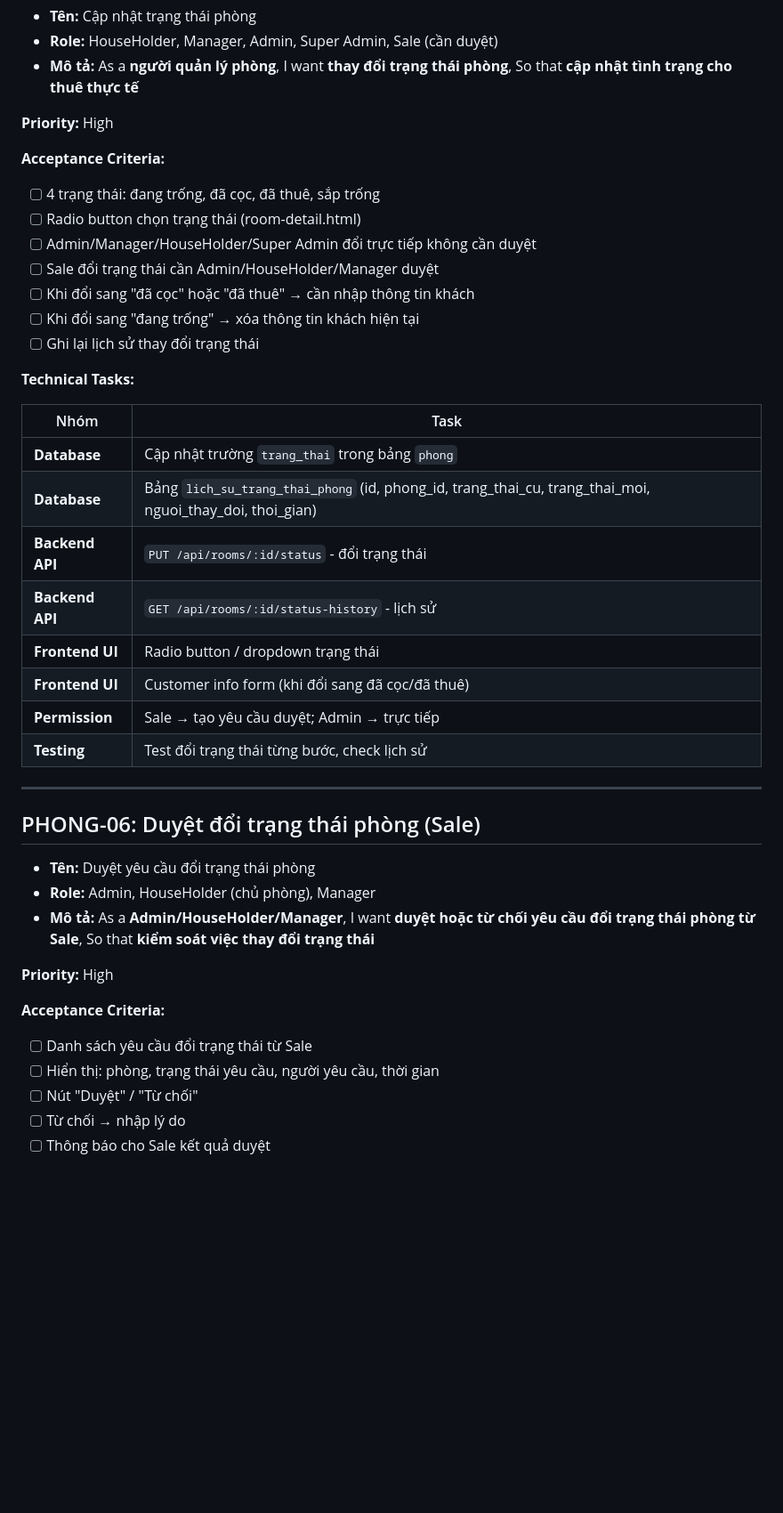
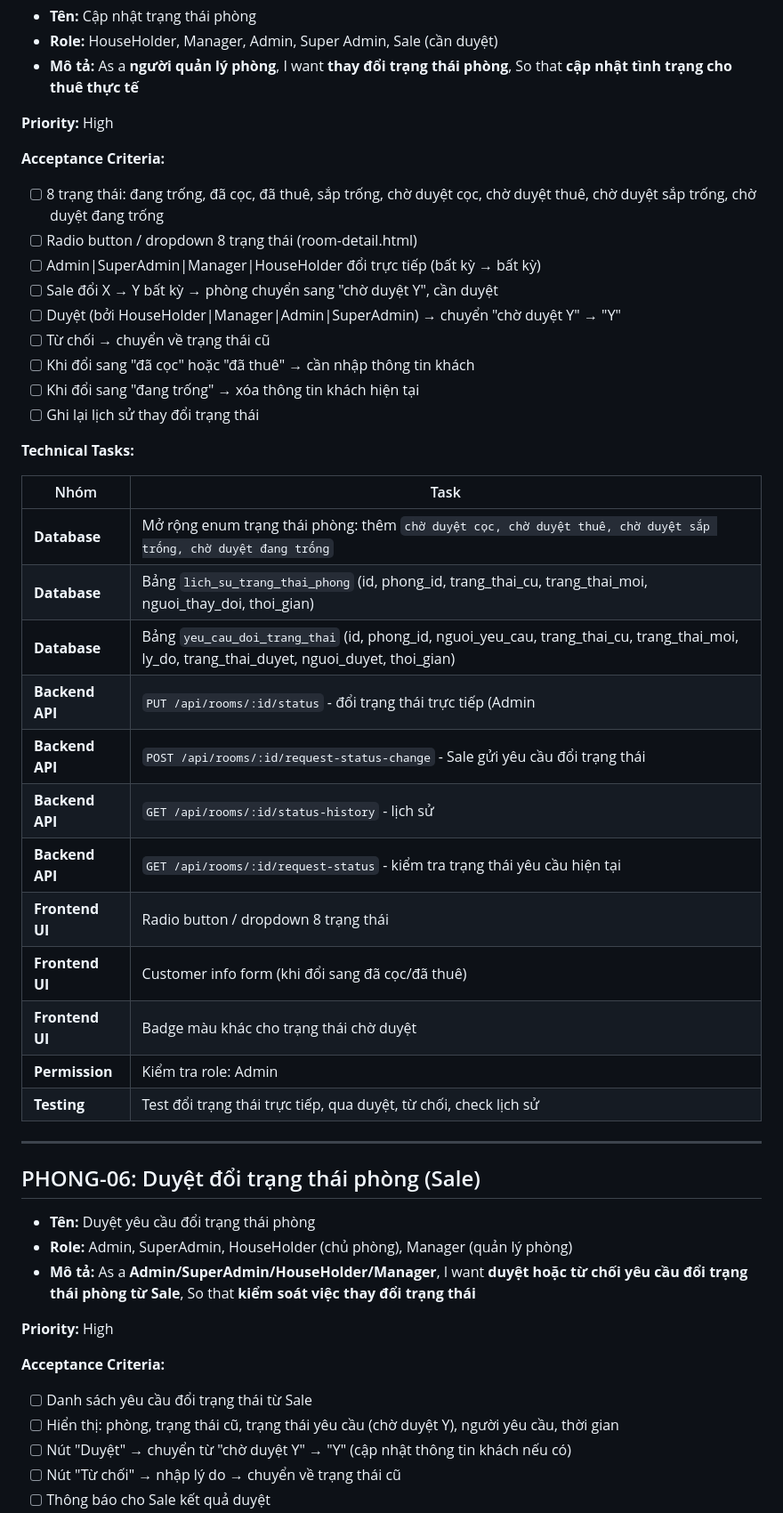
Before and after one commit to quangpv/mqhouse-sale-design, a Markdown page: docs/Epic.md, the part around one of its changes. Shown at 89% size. Rendered like a GitHub page; blank space fills up the shorter version.

```diff
--- a/docs/Epic.md
+++ b/docs/Epic.md
@@ -1117,10 +1123,12 @@ Epic 13: Điều hướng & Giao diện ─── phụ thuộc: tất cả epic
 **Priority:** High
 
 **Acceptance Criteria:**
-- [ ] 4 trạng thái: đang trống, đã cọc, đã thuê, sắp trống
-- [ ] Radio button chọn trạng thái (room-detail.html)
-- [ ] Admin/Manager/HouseHolder/Super Admin đổi trực tiếp không cần duyệt
-- [ ] Sale đổi trạng thái cần Admin/HouseHolder/Manager duyệt
+- [ ] 8 trạng thái: đang trống, đã cọc, đã thuê, sắp trống, chờ duyệt cọc, chờ duyệt thuê, chờ duyệt sắp trống, chờ duyệt đang trống
+- [ ] Radio button / dropdown 8 trạng thái (room-detail.html)
+- [ ] Admin|SuperAdmin|Manager|HouseHolder đổi trực tiếp (bất kỳ → bất kỳ)
+- [ ] Sale đổi X → Y bất kỳ → phòng chuyển sang "chờ duyệt Y", cần duyệt
+- [ ] Duyệt (bởi HouseHolder|Manager|Admin|SuperAdmin) → chuyển "chờ duyệt Y" → "Y"
+- [ ] Từ chối → chuyển về trạng thái cũ
 - [ ] Khi đổi sang "đã cọc" hoặc "đã thuê" → cần nhập thông tin khách
 - [ ] Khi đổi sang "đang trống" → xóa thông tin khách hiện tại
 - [ ] Ghi lại lịch sử thay đổi trạng thái
@@ -1129,28 +1137,32 @@ Epic 13: Điều hướng & Giao diện ─── phụ thuộc: tất cả epic
 
 | Nhóm | Task |
 |------|------|
-| **Database** | Cập nhật trường `trang_thai` trong bảng `phong` |
+| **Database** | Mở rộng enum trạng thái phòng: thêm `chờ duyệt cọc, chờ duyệt thuê, chờ duyệt sắp trống, chờ duyệt đang trống` |
 | **Database** | Bảng `lich_su_trang_thai_phong` (id, phong_id, trang_thai_cu, trang_thai_moi, nguoi_thay_doi, thoi_gian) |
-| **Backend API** | `PUT /api/rooms/:id/status` - đổi trạng thái |
+| **Database** | Bảng `yeu_cau_doi_trang_thai` (id, phong_id, nguoi_yeu_cau, trang_thai_cu, trang_thai_moi, ly_do, trang_thai_duyet, nguoi_duyet, thoi_gian) |
+| **Backend API** | `PUT /api/rooms/:id/status` - đổi trạng thái trực tiếp (Admin|SuperAdmin|Manager|HouseHolder) |
+| **Backend API** | `POST /api/rooms/:id/request-status-change` - Sale gửi yêu cầu đổi trạng thái |
 | **Backend API** | `GET /api/rooms/:id/status-history` - lịch sử |
-| **Frontend UI** | Radio button / dropdown trạng thái |
+| **Backend API** | `GET /api/rooms/:id/request-status` - kiểm tra trạng thái yêu cầu hiện tại |
+| **Frontend UI** | Radio button / dropdown 8 trạng thái |
 | **Frontend UI** | Customer info form (khi đổi sang đã cọc/đã thuê) |
-| **Permission** | Sale → tạo yêu cầu duyệt; Admin → trực tiếp |
-| **Testing** | Test đổi trạng thái từng bước, check lịch sử |
+| **Frontend UI** | Badge màu khác cho trạng thái chờ duyệt |
+| **Permission** | Kiểm tra role: Admin|SuperAdmin|Manager|HouseHolder → trực tiếp; Sale → chờ duyệt |
+| **Testing** | Test đổi trạng thái trực tiếp, qua duyệt, từ chối, check lịch sử |
 
 ---
 
 ## PHONG-06: Duyệt đổi trạng thái phòng (Sale)
 
 - **Tên:** Duyệt yêu cầu đổi trạng thái phòng
-- **Role:** Admin, HouseHolder (chủ phòng), Manager
-- **Mô tả:** As a **Admin/HouseHolder/Manager**, I want **duyệt hoặc từ chối yêu cầu đổi trạng thái phòng từ Sale**, So that **kiểm soát việc thay đổi trạng thái**
+- **Role:** Admin, SuperAdmin, HouseHolder (chủ phòng), Manager (quản lý phòng)
+- **Mô tả:** As a **Admin/SuperAdmin/HouseHolder/Manager**, I want **duyệt hoặc từ chối yêu cầu đổi trạng thái phòng từ Sale**, So that **kiểm soát việc thay đổi trạng thái**
 
 **Priority:** High
 
 **Acceptance Criteria:**
 - [ ] Danh sách yêu cầu đổi trạng thái từ Sale
-- [ ] Hiển thị: phòng, trạng thái yêu cầu, người yêu cầu, thời gian
-- [ ] Nút "Duyệt" / "Từ chối"
-- [ ] Từ chối → nhập lý do
+- [ ] Hiển thị: phòng, trạng thái cũ, trạng thái yêu cầu (chờ duyệt Y), người yêu cầu, thời gian
+- [ ] Nút "Duyệt" → chuyển từ "chờ duyệt Y" → "Y" (cập nhật thông tin khách nếu có)
+- [ ] Nút "Từ chối" → nhập lý do → chuyển về trạng thái cũ
 - [ ] Thông báo cho Sale kết quả duyệt
```
Also changed, not shown: other parts of docs/Epic.md (+24 -16 lines), docs/Estimation.md (added, +250 -0 lines), docs/Timeline.md (added, +315 -0 lines).
